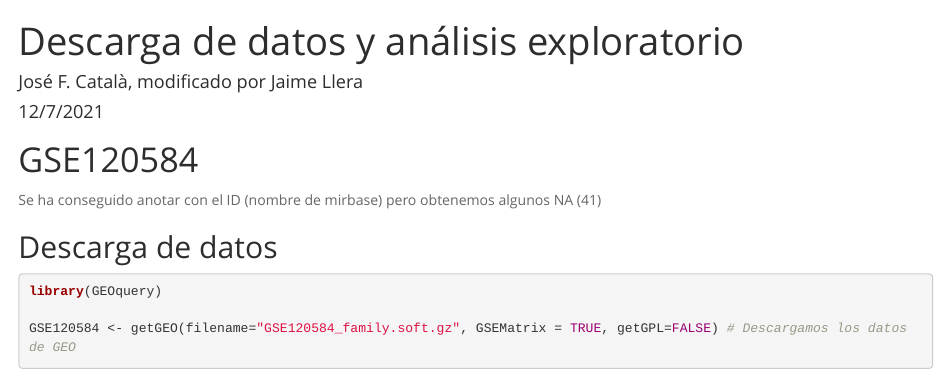
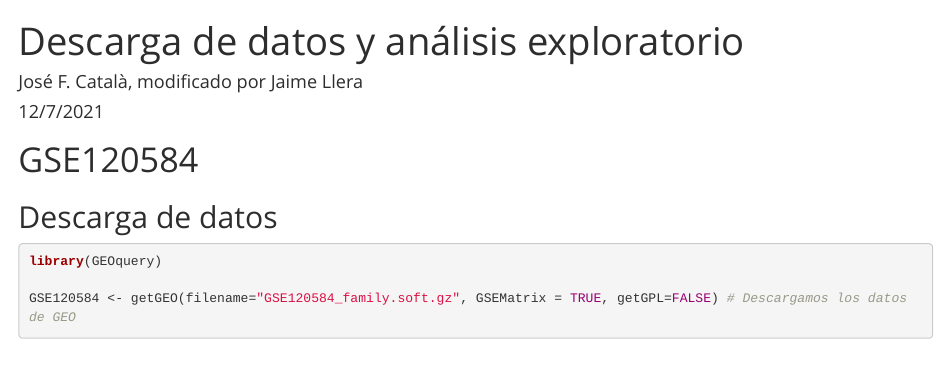
Before and after one commit to Jaimelan/Code_Masters_Final_Project, an R Markdown document (scripts/2_exploratory_analysis/GSE120584.rmd): the page in a window 1100 px wide, from its top. Rendered offline with R 4.5, knitr and Pandoc, with nearby package versions; some code elsewhere in the file could not run offline.

Commit message:
Update GSE120584.rmd

```diff
--- a/scripts/2_exploratory_analysis/GSE120584.rmd
+++ b/scripts/2_exploratory_analysis/GSE120584.rmd
@@ -13,7 +13,6 @@ output:
 
 # GSE120584
 
-Se ha conseguido anotar con el ID (nombre de mirbase) pero obtenemos algunos NA (41)
 
 ## Descarga de datos
 
```
